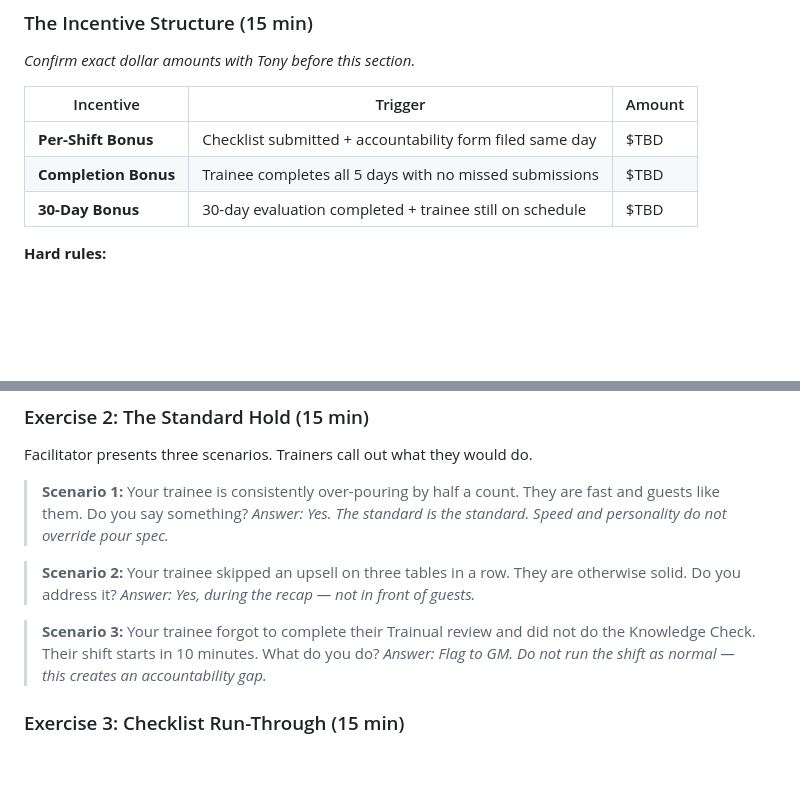
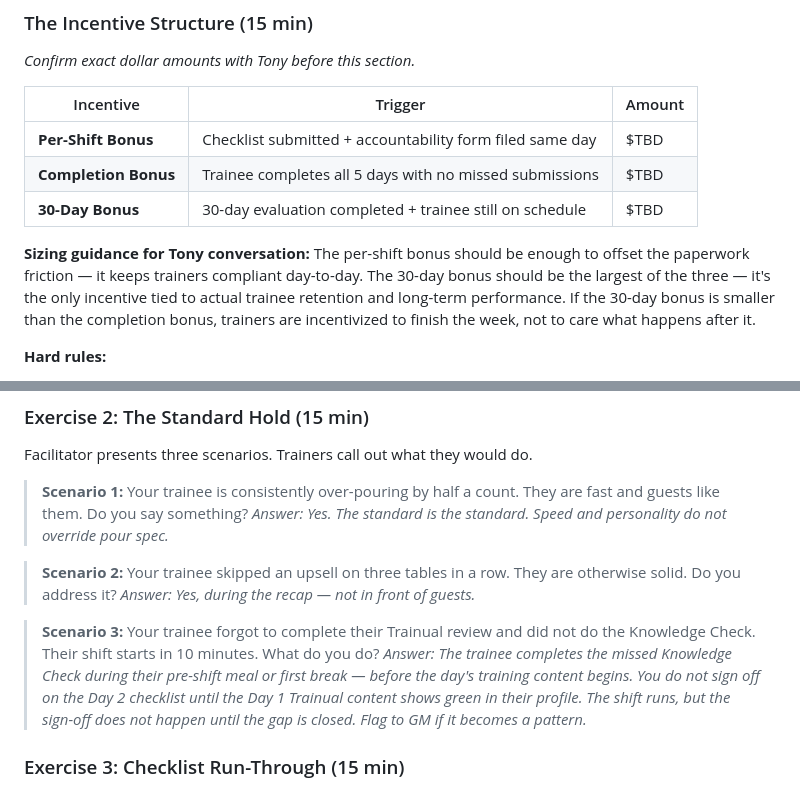
Before and after one commit to b0stwickvibes/tph-core-training, a Markdown page: PHASE-5-universal-docs/TRAINER_Retraining_Agenda.md, 2 parts joined by grey strips. Rendered like a GitHub page; blank space fills up the shorter version.

```diff
--- a/PHASE-5-universal-docs/TRAINER_Retraining_Agenda.md
+++ b/PHASE-5-universal-docs/TRAINER_Retraining_Agenda.md
@@ -208,6 +241,8 @@ Print all checklists for the role being trained. Walk through each day in sequen
 | **Per-Shift Bonus** | Checklist submitted + accountability form filed same day | $TBD |
 | **Completion Bonus** | Trainee completes all 5 days with no missed submissions | $TBD |
 | **30-Day Bonus** | 30-day evaluation completed + trainee still on schedule | $TBD |
+
+**Sizing guidance for Tony conversation:** The per-shift bonus should be enough to offset the paperwork friction — it keeps trainers compliant day-to-day. The 30-day bonus should be the largest of the three — it's the only incentive tied to actual trainee retention and long-term performance. If the 30-day bonus is smaller than the completion bonus, trainers are incentivized to finish the week, not to care what happens after it.
 
 **Hard rules:**
 - Incentives are not retroactive — missed submissions cannot be made up
@@ -243,7 +278,7 @@ Facilitator presents three scenarios. Trainers call out what they would do.
 > *Answer: Yes, during the recap — not in front of guests.*
 
 > **Scenario 3:** Your trainee forgot to complete their Trainual review and did not do the Knowledge Check. Their shift starts in 10 minutes. What do you do?
-> *Answer: Flag to GM. Do not run the shift as normal — this creates an accountability gap.*
+> *Answer: The trainee completes the missed Knowledge Check during their pre-shift meal or first break — before the day's training content begins. You do not sign off on the Day 2 checklist until the Day 1 Trainual content shows green in their profile. The shift runs, but the sign-off does not happen until the gap is closed. Flag to GM if it becomes a pattern.*
 
 ### Exercise 3: Checklist Run-Through (15 min)
 Each trainer picks one day from their role's checklist and walks the group through it as if orienting a trainee before the shift starts.
```
Also changed, not shown: other parts of PHASE-5-universal-docs/TRAINER_Retraining_Agenda.md (+34 -1 lines).
